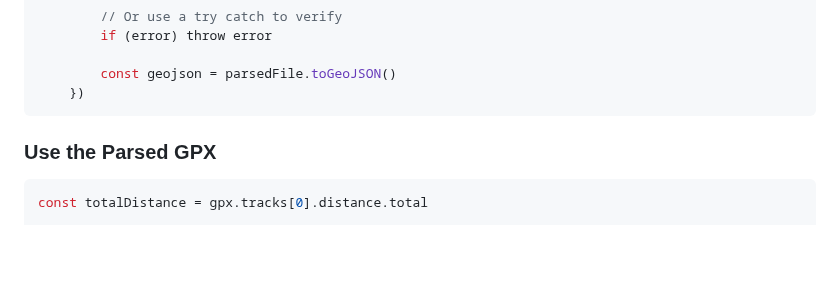
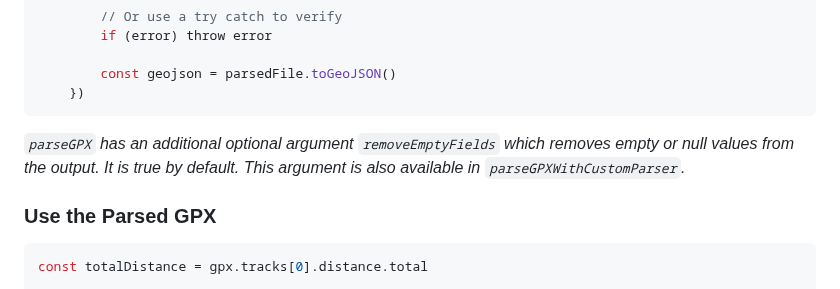
Before and after one commit to We-Gold/gpxjs, a Markdown page: README.md, the part around the change. Rendered like a GitHub page; blank space fills up the shorter version.

Commit message:
Document null empty feature in README

````diff
--- a/README.md
+++ b/README.md
@@ -84,6 +84,8 @@ fetch("./somefile.gpx")
 		const geojson = parsedFile.toGeoJSON()
 	})
 ```
+
+_`parseGPX` has an additional optional argument `removeEmptyFields` which removes empty or null values from the output. It is true by default. This argument is also available in `parseGPXWithCustomParser`._
 
 ### Use the Parsed GPX
 
````
